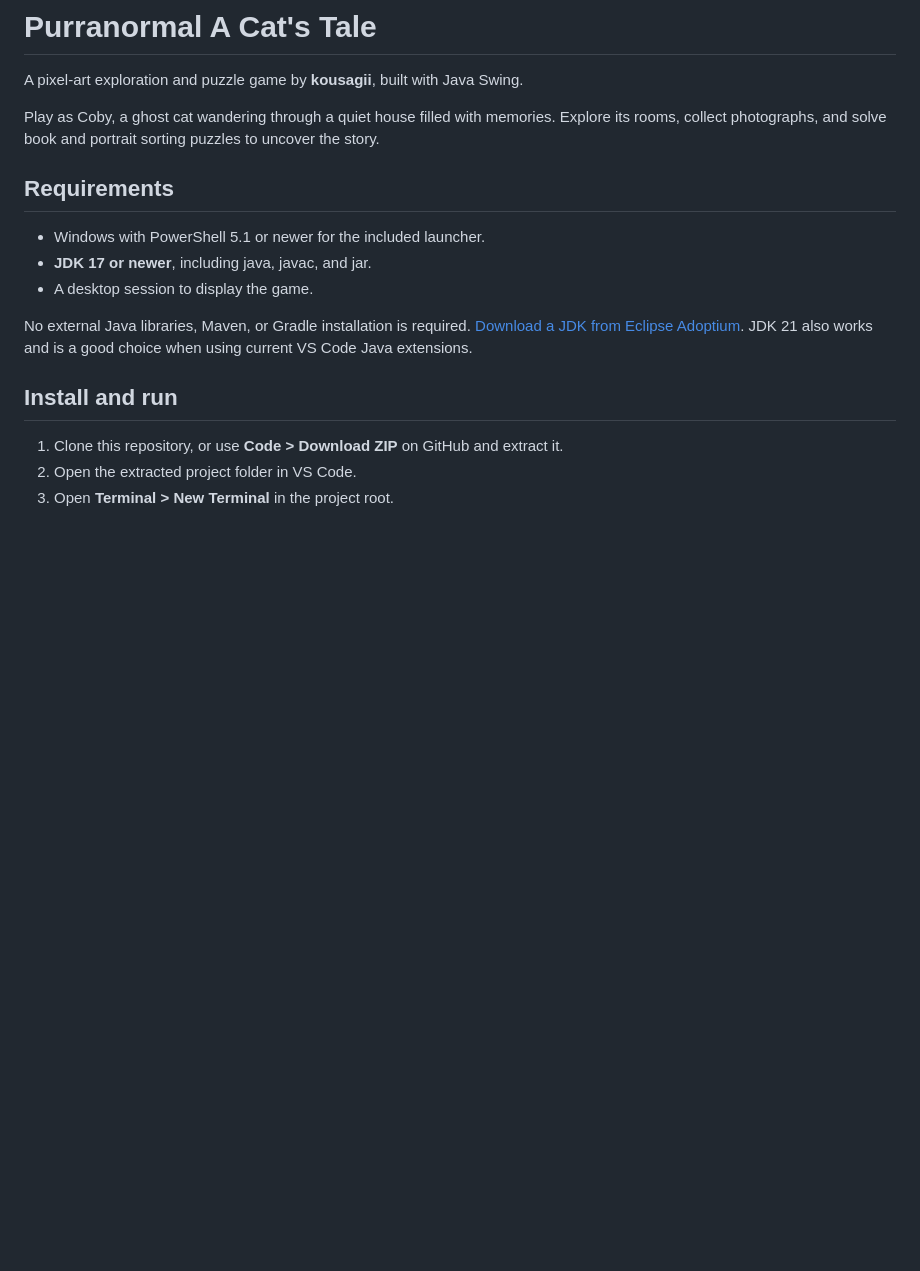
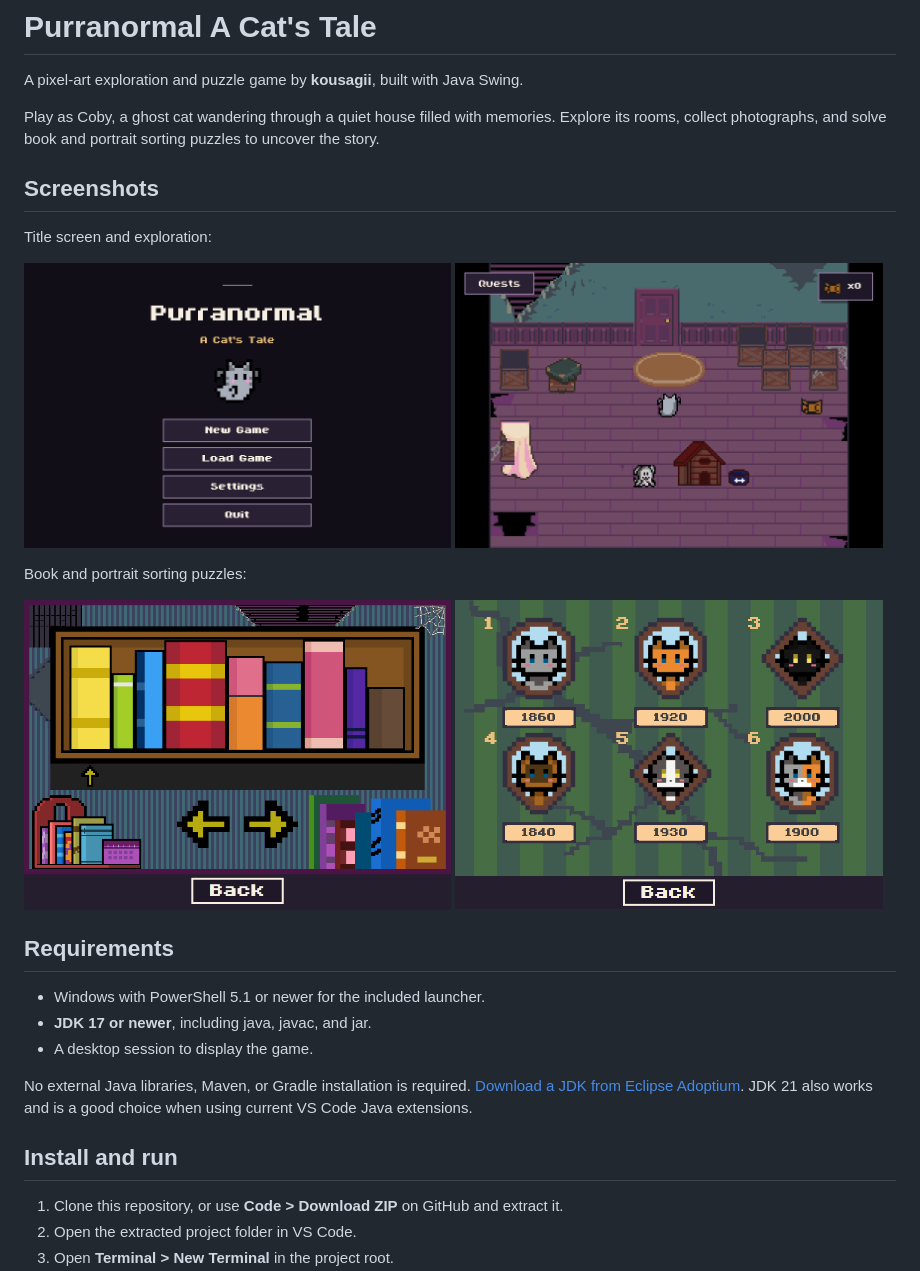
Before and after one commit to kousagii/Purranormal, a Markdown page: README.md, the part around the change. Rendered like a GitHub page; pictures changed too: screenshots/book-puzzle.png (added), screenshots/exploration.png (added), screenshots/portrait-puzzle.png (added); blank space fills up the shorter version.

Commit message:
added screenshots to readme

```diff
--- a/README.md
+++ b/README.md
@@ -5,6 +5,22 @@ A pixel-art exploration and puzzle game by **kousagii**, built with Java Swing.
 Play as Coby, a ghost cat wandering through a quiet house filled with memories.
 Explore its rooms, collect photographs, and solve book and portrait sorting
 puzzles to uncover the story.
+
+## Screenshots
+
+Title screen and exploration:
+
+<p>
+  <a href="screenshots/title.png"><img src="screenshots/title.png" width="49%" alt="Purranormal title screen with the ghost cat and main menu"></a>
+  <a href="screenshots/exploration.png"><img src="screenshots/exploration.png" width="49%" alt="Coby exploring a room with a photograph and a ghost dog"></a>
+</p>
+
+Book and portrait sorting puzzles:
+
+<p>
+  <a href="screenshots/book-puzzle.png"><img src="screenshots/book-puzzle.png" width="49%" alt="Book puzzle with differently sized books and selection arrows"></a>
+  <a href="screenshots/portrait-puzzle.png"><img src="screenshots/portrait-puzzle.png" width="49%" alt="Portrait puzzle with six cat portraits labeled by year"></a>
+</p>
 
 ## Requirements
 
```
